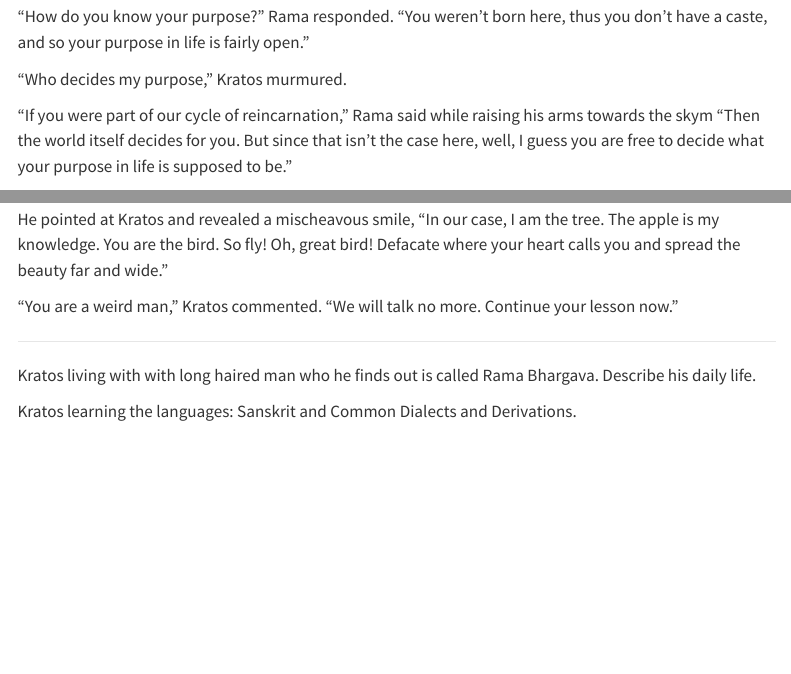
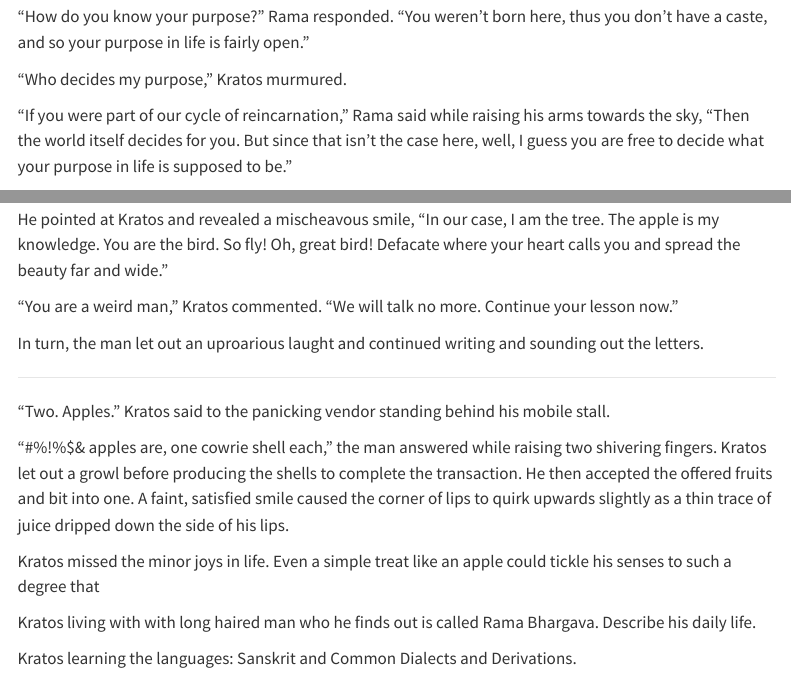
Before and after one commit to juniorsundarCasual/FF-GoW, a Quarto document (volume-1/chapter-2.qmd): the page in a window 1100 px wide, from 2350 px down, and a second part further down, joined at a grey line. Rendered offline with R 4.5, knitr and Pandoc in place of Quarto, with nearby package versions; menus at the side of the page are left out.

Commit message:
Made edits to the lsp

```diff
--- a/volume-1/chapter-2.qmd
+++ b/volume-1/chapter-2.qmd
@@ -66,7 +66,7 @@ Kratos growled irritatedly and barked, "That's how I pronounced it!"
 
 "Who decides my purpose," Kratos murmured.
 
-"If you were part of our cycle of reincarnation," Rama said while raising his arms towards the skym "Then the world itself decides for you. But since that isn't the case here, well, I guess you are free to decide what your purpose in life is supposed to be."
+"If you were part of our cycle of reincarnation," Rama said while raising his arms towards the sky, "Then the world itself decides for you. But since that isn't the case here, well, I guess you are free to decide what your purpose in life is supposed to be."
 
 "The language I'm teaching you right now is called Sanskrit," Rama continued as he pulled back the slate board. "It is said to be the language spoken by the world itself. It is said that if you can formulate a prose so profound in Sanskrit, the world will respond in kind. The script I am teaching you is just the surface. The beauty of the language runs deep. I'm afraid even I cannot teach you all about it."
 
@@ -86,9 +86,15 @@ He pointed at Kratos and revealed a mischeavous smile, "In our case, I am the tr
 
 "You are a weird man," Kratos commented. "We will talk no more. Continue your lesson now."
 
+In turn, the man let out an uproarious laught and continued writing and sounding out the letters.
+
 ____
 
+"Two. Apples." Kratos said to the panicking vendor standing behind his mobile stall.
 
+"#%!%$& apples are, one cowrie shell each," the man answered while raising two shivering fingers. Kratos let out a growl before producing the shells to complete the transaction. He then accepted the offered fruits and bit into one. A faint, satisfied smile caused the corner of lips to quirk upwards slightly as a thin trace of juice dripped down the side of his lips.
+
+Kratos missed the minor joys in life. Even a simple treat like an apple could tickle his senses to such a degree that
 
 Kratos living with with long haired man who he finds out is called Rama Bhargava. Describe his daily life.
 
```
